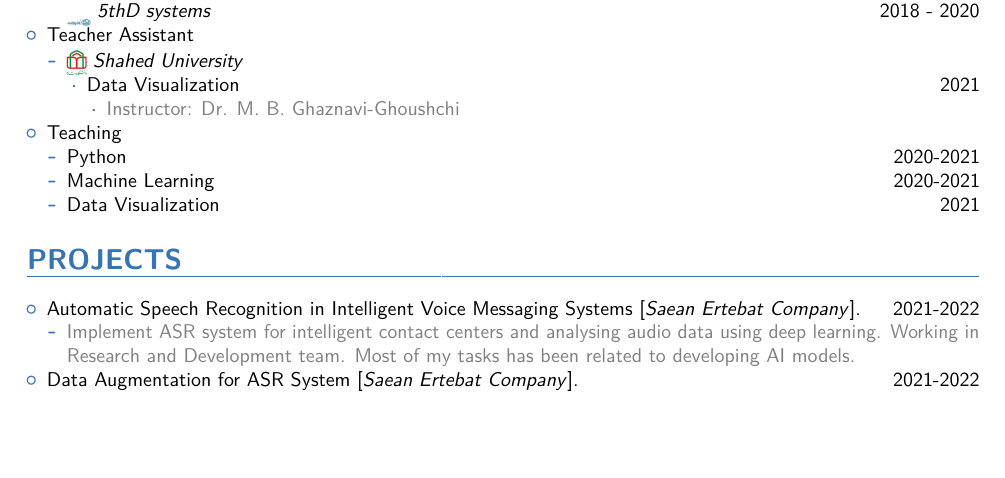
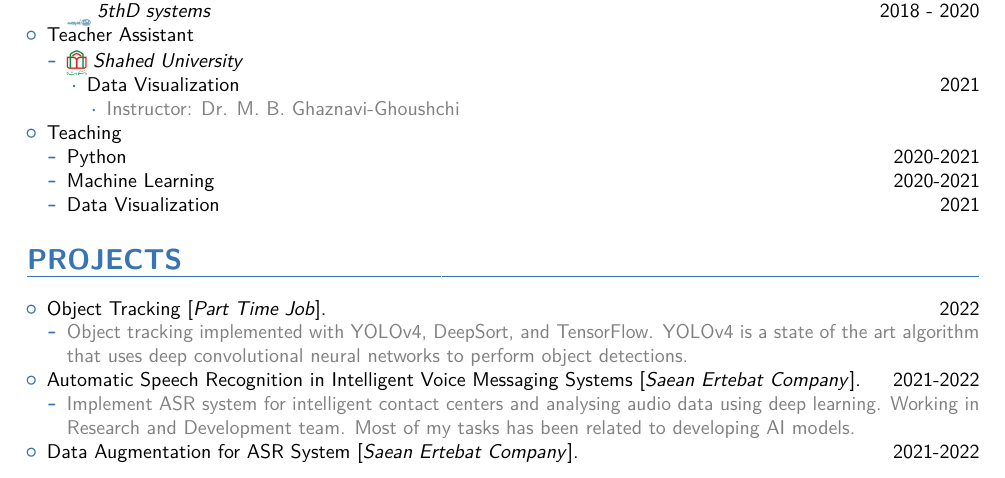
Before and after one commit to MelikaBahmanabadi/mb-cv, a LaTeX CV (main.tex): part of page 1 of 3, cut so that both start at the same text, the shorter picture padded with empty space. The pictures show the PDF file My_CV.pdf that the author committed with the source.

Commit message:
Add object detection to CV

```diff
--- a/main.tex
+++ b/main.tex
@@ -165,6 +165,11 @@
 	\section{PROJECTS}
 	\vspace{0.3em}
 	\begin{itemize}
+
+		\item Object Tracking [\href{mailto:mbahmanabadi96@gmail.com}{\emph{Part Time Job}}]. \hfill 2022
+		\begin{itemize}
+			\item \textcolor{gray} {Object tracking implemented with YOLOv4, DeepSort, and TensorFlow. YOLOv4 is a state of the art algorithm that uses deep convolutional neural networks to perform object detections.}
+		\end{itemize}
 
 		\item Automatic Speech Recognition in Intelligent Voice Messaging Systems  [\href{http://www.senatelecom.com/}{\emph{Saean Ertebat Company}}]. \hfill 2021-2022
 		\begin{itemize}
```
Also changed, not shown: My_CV.pdf.
